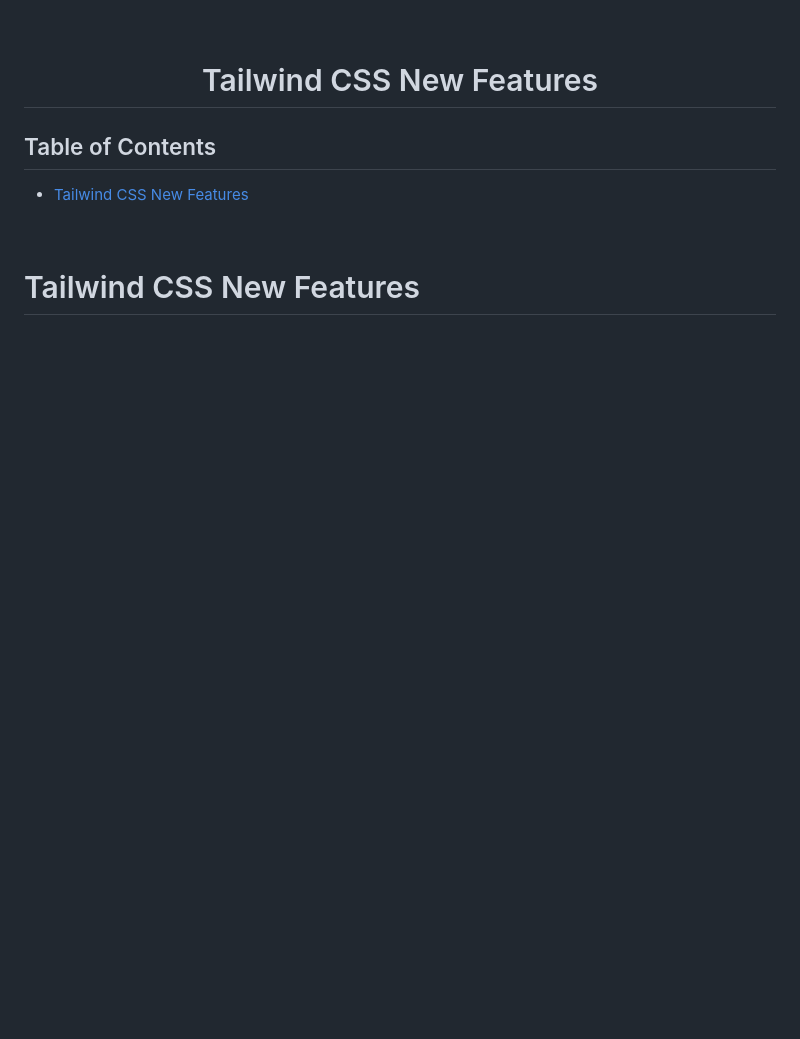
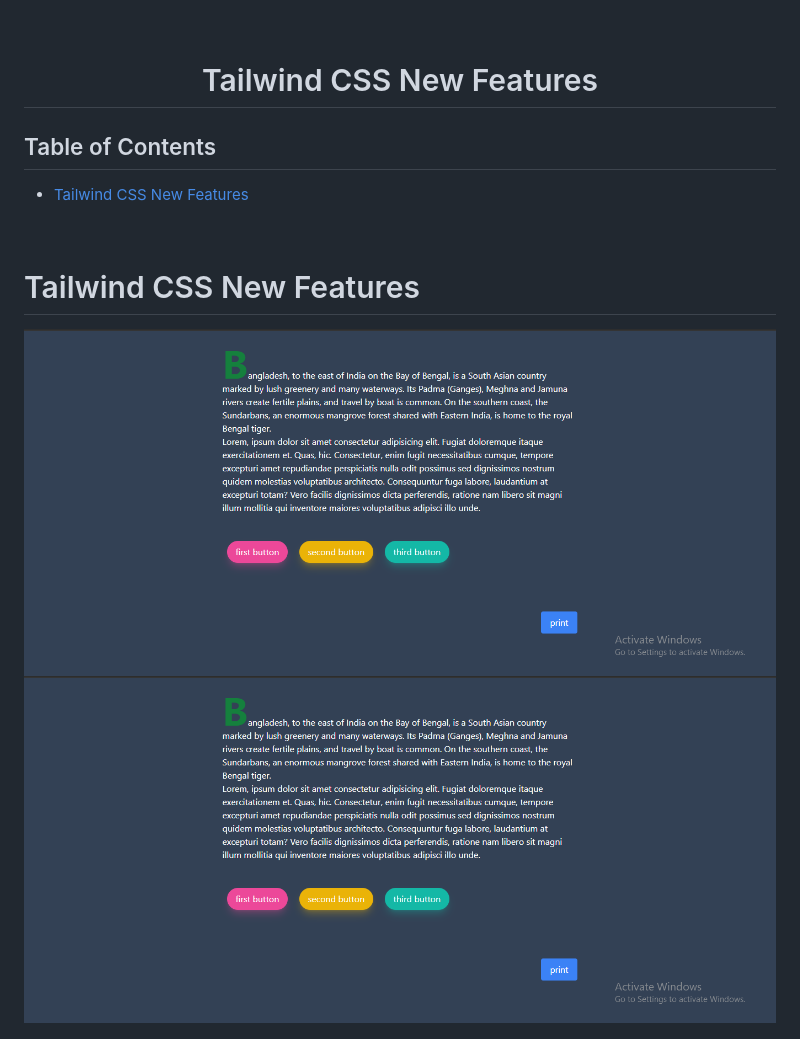
Before and after one commit to Nazmul1582/learn-tailwindcss, a Markdown page: README.md, the part around the change. GitHub-like rendering; pictures changed too: images/print-modifier.png (added); blank space fills up the shorter version.

Commit message:
print modifier

```diff
--- a/README.md
+++ b/README.md
@@ -13,6 +13,9 @@
 
 # Tailwind CSS New Features
 
+![Print Modifier](./images/print-modifier.png)
+![Print Modifier](./images/print-modifier.png)
+
 ![New Features](./images/tailwindcss-v3.png)
 ![Just in Time](./images/tailwind-jit.png)
 
```
Also changed, not shown: images/print-layout.png (added), 2 other files.
